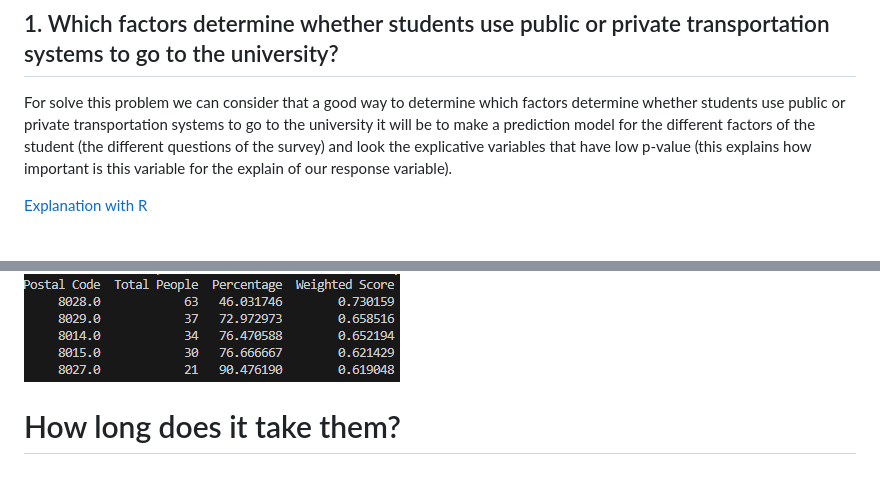
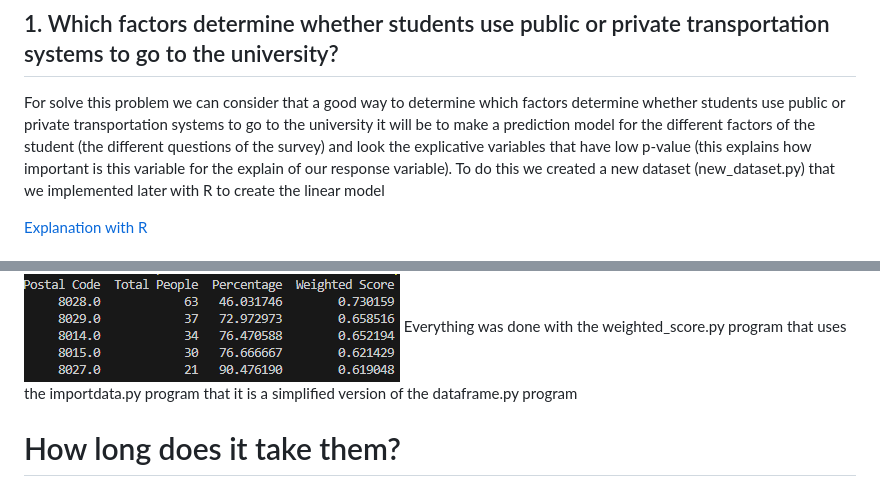
Before and after one commit to aleix-albaiges/-UPCSOSTENIBLE---Equip-A---Urban-Mobility-Challenge, a Markdown page: README.md, 2 parts joined by grey strips. Drawn GitHub-style.

```diff
--- a/README.md
+++ b/README.md
@@ -2,6 +2,7 @@
 First of all we made a dataframe to collect all data we were provided. The module dataframe.py is used to read the data come from the excel file Datathon_Results_MOBILITY_2022_original_Students.xlsx. We create a class in order to classify and save all the data.
 ## 1. Which factors determine whether students use public or private transportation systems to go to the university?
 For solve this problem we can consider that a good way to determine which factors determine whether students use public or private transportation systems to go to the university it will be to make a prediction model for the different factors of the student (the different questions of the survey) and look the explicative variables that have low p-value (this explains how important is this variable for the explain of our response variable).
+To do this we created a new dataset (new_dataset.py) that we implemented later with R to create the linear model
 
 [Explanation with R](which-factors-determine-whether-students-use-public-or-private-transportation.pdf)
 
@@ -33,7 +34,7 @@ Then we have to set a weight to the number of people so that we can get a weight
 one of the postal codes. Finally we make a ranking to see the ones with the highest weighted score:
 <img src="Figure_1.png">
 <img src="pc.png">
-
+Everything was done with the weighted_score.py program that uses the importdata.py program that it is a simplified version of the dataframe.py program
 
 # How long does it take them?
 
```
